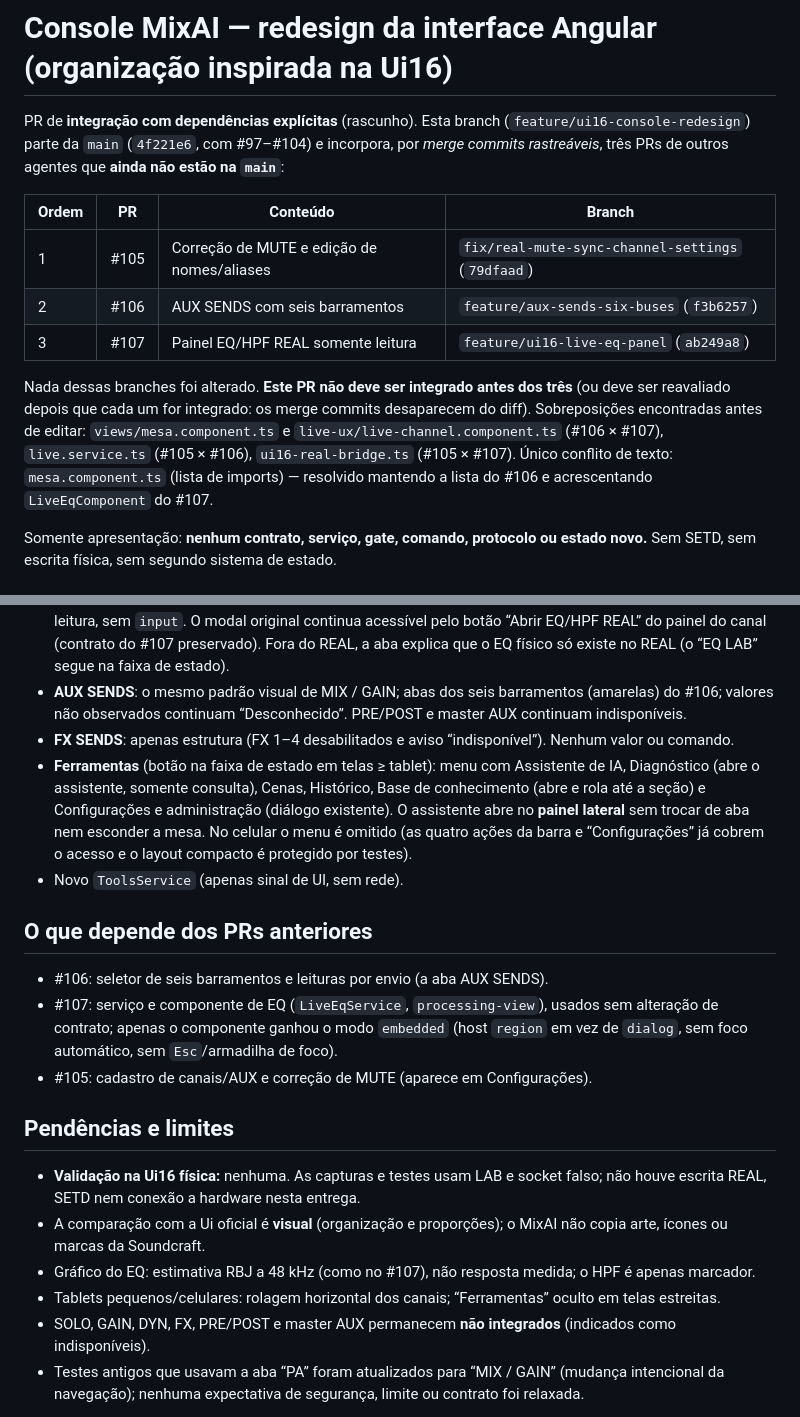
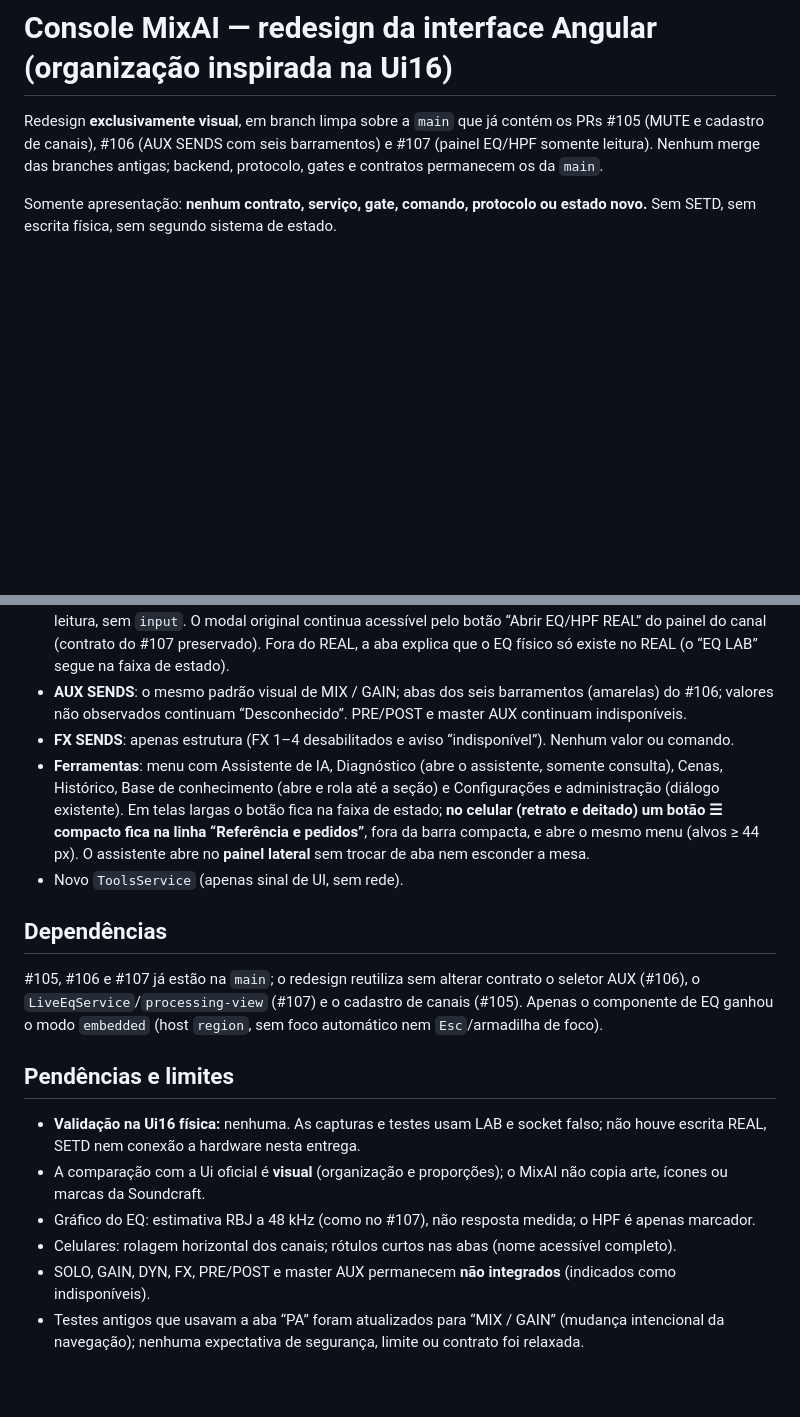
Before and after one commit to dodoxbr/MixAI, a Markdown page: docs/ui16/CONSOLE-REDESIGN.md, 2 parts joined by grey strips. GitHub-like rendering; blank space fills up the shorter version.

```diff
--- a/docs/ui16/CONSOLE-REDESIGN.md
+++ b/docs/ui16/CONSOLE-REDESIGN.md
@@ -1,14 +1,6 @@
 # Console MixAI — redesign da interface Angular (organização inspirada na Ui16)
 
-PR de **integração com dependências explícitas** (rascunho). Esta branch (`feature/ui16-console-redesign`) parte da `main` (`4f221e6`, com #97–#104) e incorpora, por *merge commits rastreáveis*, três PRs de outros agentes que **ainda não estão na `main`**:
-
-| Ordem | PR | Conteúdo | Branch |
-|---|---|---|---|
-| 1 | #105 | Correção de MUTE e edição de nomes/aliases | `fix/real-mute-sync-channel-settings` (`79dfaad`) |
-| 2 | #106 | AUX SENDS com seis barramentos | `feature/aux-sends-six-buses` (`f3b6257`) |
-| 3 | #107 | Painel EQ/HPF REAL somente leitura | `feature/ui16-live-eq-panel` (`ab249a8`) |
-
-Nada dessas branches foi alterado. **Este PR não deve ser integrado antes dos três** (ou deve ser reavaliado depois que cada um for integrado: os merge commits desaparecem do diff). Sobreposições encontradas antes de editar: `views/mesa.component.ts` e `live-ux/live-channel.component.ts` (#106 × #107), `live.service.ts` (#105 × #106), `ui16-real-bridge.ts` (#105 × #107). Único conflito de texto: `mesa.component.ts` (lista de imports) — resolvido mantendo a lista do #106 e acrescentando `LiveEqComponent` do #107.
+Redesign **exclusivamente visual**, em branch limpa sobre a `main` que já contém os PRs #105 (MUTE e cadastro de canais), #106 (AUX SENDS com seis barramentos) e #107 (painel EQ/HPF somente leitura). Nenhum merge das branches antigas; backend, protocolo, gates e contratos permanecem os da `main`.
 
 Somente apresentação: **nenhum contrato, serviço, gate, comando, protocolo ou estado novo.** Sem SETD, sem escrita física, sem segundo sistema de estado.
 
@@ -19,21 +11,19 @@ Somente apresentação: **nenhum contrato, serviço, gate, comando, protocolo ou
 - **EDIT**: abas **EQ** (selecionada ao abrir), DYN, FX SENDS e AUX SENDS (estas três **indisponíveis e desabilitadas**). A aba EQ **embute o painel do #107** (`mx-live-eq [embedded]`): gráfico calculado em destaque com **marcadores numerados das quatro bandas** posicionados por (frequência, ganho) observados, mostrador da banda selecionada (frequência/ganho/Q), cartões das 4 bandas, HPF, lâmpada de BYPASS, **abas de canal** na base e indicação de amostra antiga/indisponível herdada do #107. Somente leitura, sem `input`. O modal original continua acessível pelo botão “Abrir EQ/HPF REAL” do painel do canal (contrato do #107 preservado). Fora do REAL, a aba explica que o EQ físico só existe no REAL (o “EQ LAB” segue na faixa de estado).
 - **AUX SENDS**: o mesmo padrão visual de MIX / GAIN; abas dos seis barramentos (amarelas) do #106; valores não observados continuam “Desconhecido”. PRE/POST e master AUX continuam indisponíveis.
 - **FX SENDS**: apenas estrutura (FX 1–4 desabilitados e aviso “indisponível”). Nenhum valor ou comando.
-- **Ferramentas** (botão na faixa de estado em telas ≥ tablet): menu com Assistente de IA, Diagnóstico (abre o assistente, somente consulta), Cenas, Histórico, Base de conhecimento (abre e rola até a seção) e Configurações e administração (diálogo existente). O assistente abre no **painel lateral** sem trocar de aba nem esconder a mesa. No celular o menu é omitido (as quatro ações da barra e “Configurações” já cobrem o acesso e o layout compacto é protegido por testes).
+- **Ferramentas**: menu com Assistente de IA, Diagnóstico (abre o assistente, somente consulta), Cenas, Histórico, Base de conhecimento (abre e rola até a seção) e Configurações e administração (diálogo existente). Em telas largas o botão fica na faixa de estado; **no celular (retrato e deitado) um botão ☰ compacto fica na linha “Referência e pedidos”**, fora da barra compacta, e abre o mesmo menu (alvos ≥ 44 px). O assistente abre no **painel lateral** sem trocar de aba nem esconder a mesa.
 - Novo `ToolsService` (apenas sinal de UI, sem rede).
 
-## O que depende dos PRs anteriores
+## Dependências
 
-- #106: seletor de seis barramentos e leituras por envio (a aba AUX SENDS).
-- #107: serviço e componente de EQ (`LiveEqService`, `processing-view`), usados sem alteração de contrato; apenas o componente ganhou o modo `embedded` (host `region` em vez de `dialog`, sem foco automático, sem `Esc`/armadilha de foco).
-- #105: cadastro de canais/AUX e correção de MUTE (aparece em Configurações).
+#105, #106 e #107 já estão na `main`; o redesign reutiliza sem alterar contrato o seletor AUX (#106), o `LiveEqService`/`processing-view` (#107) e o cadastro de canais (#105). Apenas o componente de EQ ganhou o modo `embedded` (host `region`, sem foco automático nem `Esc`/armadilha de foco).
 
 ## Pendências e limites
 
 - **Validação na Ui16 física:** nenhuma. As capturas e testes usam LAB e socket falso; não houve escrita REAL, SETD nem conexão a hardware nesta entrega.
 - A comparação com a Ui oficial é **visual** (organização e proporções); o MixAI não copia arte, ícones ou marcas da Soundcraft.
 - Gráfico do EQ: estimativa RBJ a 48 kHz (como no #107), não resposta medida; o HPF é apenas marcador.
-- Tablets pequenos/celulares: rolagem horizontal dos canais; “Ferramentas” oculto em telas estreitas.
+- Celulares: rolagem horizontal dos canais; rótulos curtos nas abas (nome acessível completo).
 - SOLO, GAIN, DYN, FX, PRE/POST e master AUX permanecem **não integrados** (indicados como indisponíveis).
 - Testes antigos que usavam a aba “PA” foram atualizados para “MIX / GAIN” (mudança intencional da navegação); nenhuma expectativa de segurança, limite ou contrato foi relaxada.
 
```
Also changed, not shown: docs/ui16/console/desktop-assistente.png, docs/ui16/console/desktop-fx.png, docs/ui16/console/tablet-assistente.png, 3 other files.
